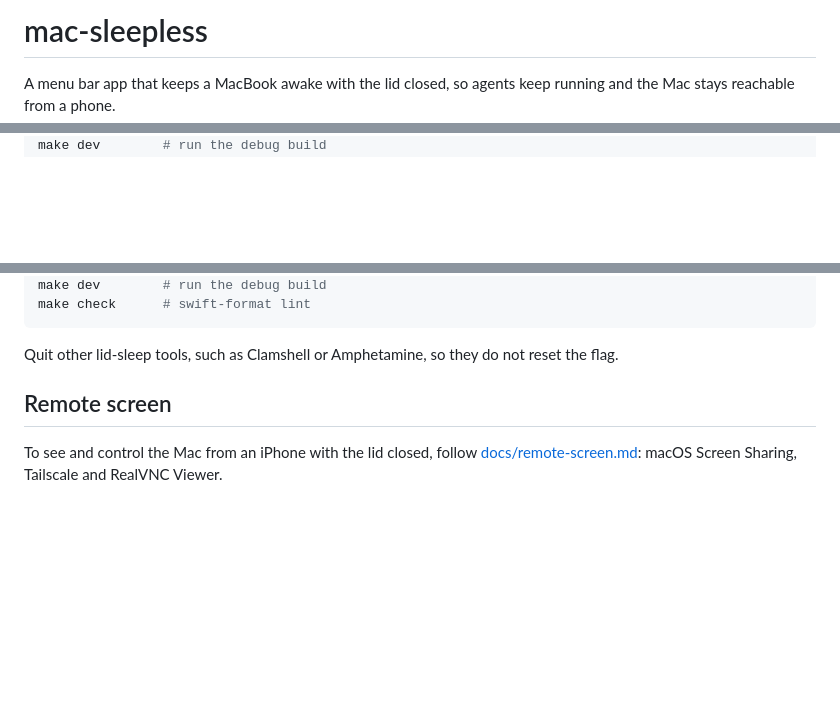
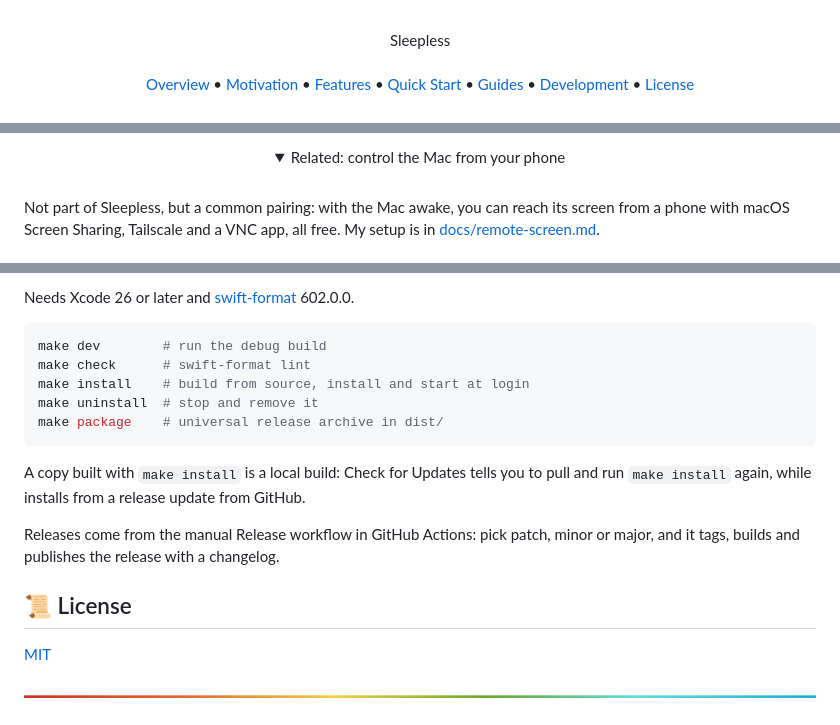
Before and after one commit to lucasvtiradentes/sleepless, a Markdown page: README.md, 3 parts joined by grey strips. Drawn GitHub-style; pictures changed too: .github/images/divider.png (added); folded sections open; blank space fills up the shorter version.

````diff
--- a/README.md
+++ b/README.md
@@ -1,4 +1,8 @@
-# mac-sleepless
+<a name="TOC"></a>
 
-A menu bar app that keeps a MacBook awake with the lid closed, so agents keep running and the Mac stays reachable from a phone.
+<div align="center">
+  <div>Sleepless</div>
+  <br />
+  <a href="#-overview">Overview</a> • <a href="#-motivation">Motivation</a> • <a href="#-features">Features</a> • <a href="#-quick-start">Quick Start</a> • <a href="#-guides">Guides</a> • <a href="#-development">Development</a> • <a href="#-license">License</a>
+</div>
 
@@ -26,0 +100,14 @@ make uninstall  # stop, remove the login agent and the sudoers rule
+</div>
+
+<div align="center">
+
+<details>
+<summary>Related: control the Mac from your phone</summary>
+<br />
+
+<div align="left">
+
+Not part of Sleepless, but a common pairing: with the Mac awake, you can reach its screen from a phone with macOS Screen Sharing, Tailscale and a VNC app, all free. My setup is in [docs/remote-screen.md](docs/remote-screen.md).
+
+</div>
+
@@ -27,9 +128,28 @@ make uninstall  # stop, remove the login agent and the sudoers rule
+Needs Xcode 26 or later and [swift-format](https://github.com/swiftlang/swift-format) 602.0.0.
+
+```sh
 make dev        # run the debug build
 make check      # swift-format lint
+make install    # build from source, install and start at login
+make uninstall  # stop and remove it
+make package    # universal release archive in dist/
 ```
 
-Quit other lid-sleep tools, such as Clamshell or Amphetamine, so they do not reset the flag.
+A copy built with `make install` is a local build: Check for Updates tells you to pull and run `make install` again, while installs from a release update from GitHub.
 
-## Remote screen
+Releases come from the manual Release workflow in GitHub Actions: pick patch, minor or major, and it tags, builds and publishes the release with a changelog.
 
-To see and control the Mac from an iPhone with the lid closed, follow [docs/remote-screen.md](docs/remote-screen.md): macOS Screen Sharing, Tailscale and RealVNC Viewer.
+</div>
+
+</details>
+
+</div>
+
+## 📜 License
+
+[MIT](LICENSE)
+
+<div width="100%" align="center">
+  <img src=".github/images/divider.png" />
+</div>
+
````
Also changed, not shown: other parts of README.md (+108 -15 lines), docs/remote-screen.md (+12 -12 lines), .github/images/overview.png (added), 1 other file.
